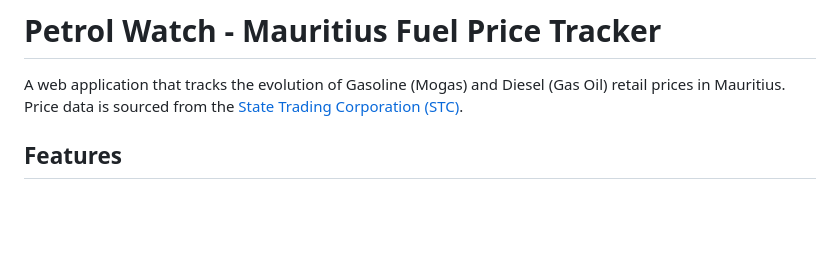
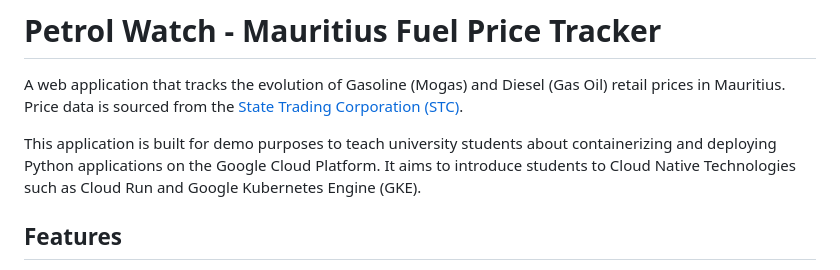
Before and after one commit to ish-sookun/petrol-watch, a Markdown page: README.md, the part around the change. Drawn GitHub-style; blank space fills up the shorter version.

Commit message:
Update README with teaching context

```diff
--- a/README.md
+++ b/README.md
@@ -1,6 +1,8 @@
 # Petrol Watch - Mauritius Fuel Price Tracker
 
 A web application that tracks the evolution of Gasoline (Mogas) and Diesel (Gas Oil) retail prices in Mauritius. Price data is sourced from the [State Trading Corporation (STC)](https://www.stcmu.com/ppm/retail-prices).
+
+This application is built for demo purposes to teach university students about containerizing and deploying Python applications on the Google Cloud Platform. It aims to introduce students to Cloud Native Technologies such as Cloud Run and Google Kubernetes Engine (GKE).
 
 ## Features
 
```
